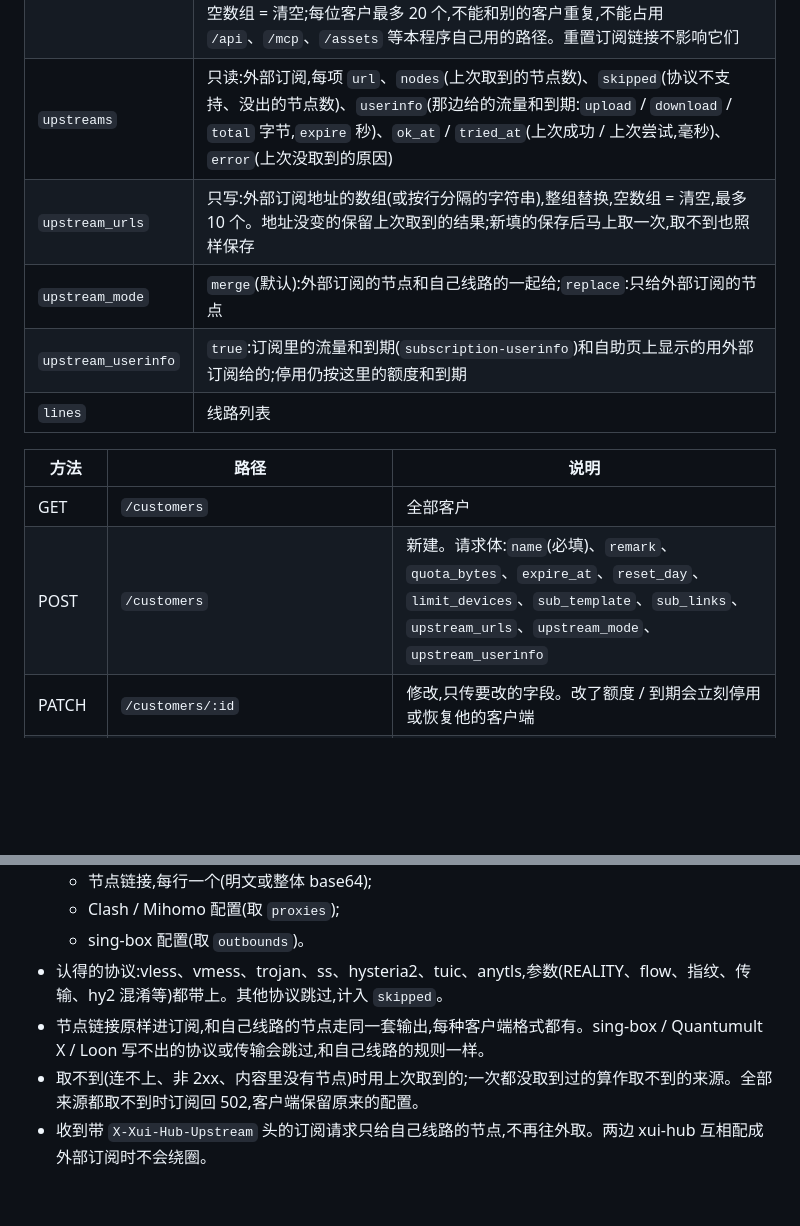
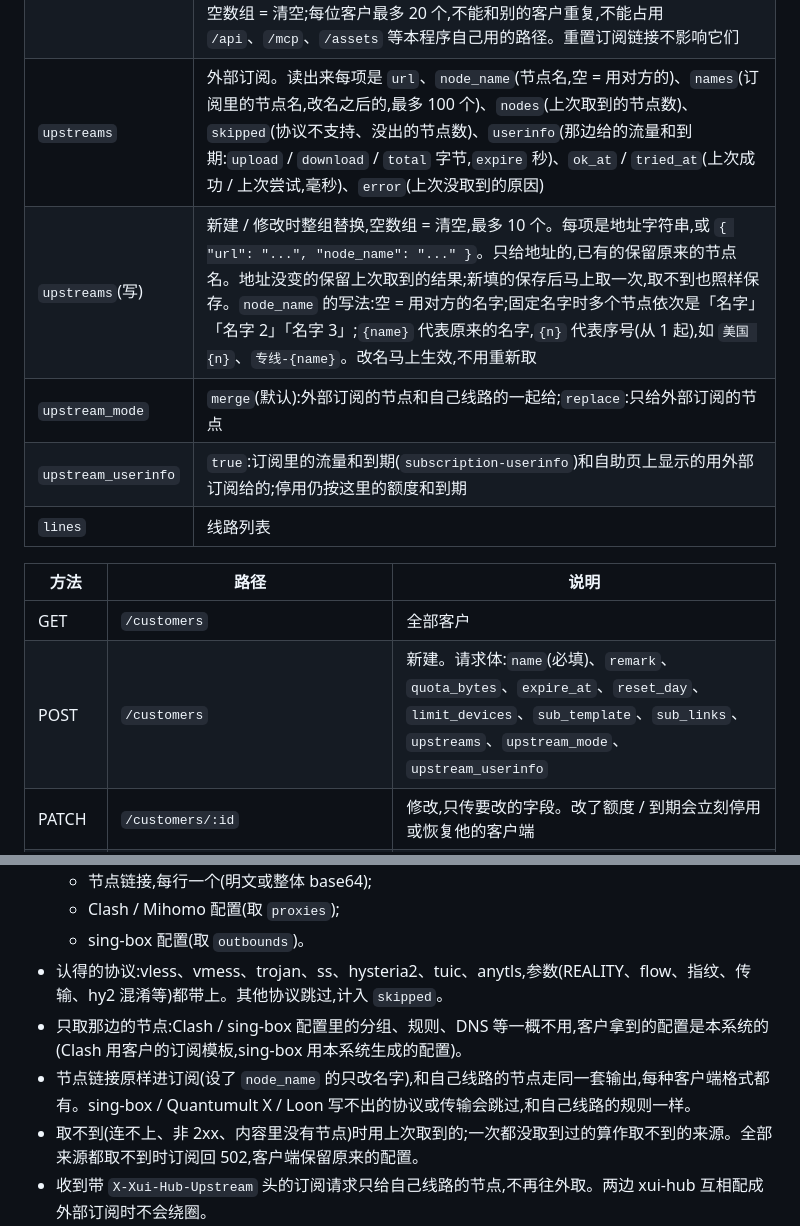
Before and after one commit to fishermanxzx/xui-hub, a Markdown page: docs/api.md, 2 parts joined by grey strips. GitHub-like rendering; blank space fills up the shorter version.

```diff
--- a/docs/api.md
+++ b/docs/api.md
@@ -35,8 +35,8 @@ Authorization: Bearer xh_……
 | `sub_token` | 订阅链接是 `https://<后台地址>/sub/<sub_token>` |
 | `sub_url` | 配了 `SUB_BASE_URL` 时是完整的订阅链接,否则为 `null` |
 | `sub_links` | 自定义订阅链接:路径(可带参数)的数组,如 `/s/zhangsan`、`/getprofile?name=a&token=b`。访问 `https://<订阅地址>/<路径>` 和访问 `sub_url` 一样。路径不分大小写、忽略末尾的 `/`;链接里写了的参数请求里要有且相等,多带的参数不影响。新建 / 修改时传数组整组替换(也可以传完整网址,只取路径和参数),空数组 = 清空;每位客户最多 20 个,不能和别的客户重复,不能占用 `/api`、`/mcp`、`/assets` 等本程序自己用的路径。重置订阅链接不影响它们 |
-| `upstreams` | 只读:外部订阅,每项 `url`、`nodes`(上次取到的节点数)、`skipped`(协议不支持、没出的节点数)、`userinfo`(那边给的流量和到期:`upload` / `download` / `total` 字节,`expire` 秒)、`ok_at` / `tried_at`(上次成功 / 上次尝试,毫秒)、`error`(上次没取到的原因) |
-| `upstream_urls` | 只写:外部订阅地址的数组(或按行分隔的字符串),整组替换,空数组 = 清空,最多 10 个。地址没变的保留上次取到的结果;新填的保存后马上取一次,取不到也照样保存 |
+| `upstreams` | 外部订阅。读出来每项是 `url`、`node_name`(节点名,空 = 用对方的)、`names`(订阅里的节点名,改名之后的,最多 100 个)、`nodes`(上次取到的节点数)、`skipped`(协议不支持、没出的节点数)、`userinfo`(那边给的流量和到期:`upload` / `download` / `total` 字节,`expire` 秒)、`ok_at` / `tried_at`(上次成功 / 上次尝试,毫秒)、`error`(上次没取到的原因) |
+| `upstreams`(写) | 新建 / 修改时整组替换,空数组 = 清空,最多 10 个。每项是地址字符串,或 `{ "url": "...", "node_name": "..." }`。只给地址的,已有的保留原来的节点名。地址没变的保留上次取到的结果;新填的保存后马上取一次,取不到也照样保存。`node_name` 的写法:空 = 用对方的名字;固定名字时多个节点依次是「名字」「名字 2」「名字 3」;`{name}` 代表原来的名字,`{n}` 代表序号(从 1 起),如 `美国 {n}`、`专线-{name}`。改名马上生效,不用重新取 |
 | `upstream_mode` | `merge`(默认):外部订阅的节点和自己线路的一起给;`replace`:只给外部订阅的节点 |
 | `upstream_userinfo` | `true`:订阅里的流量和到期(`subscription-userinfo`)和自助页上显示的用外部订阅给的;停用仍按这里的额度和到期 |
 | `lines` | 线路列表 |
@@ -44,7 +44,7 @@ Authorization: Bearer xh_……
 | 方法 | 路径 | 说明 |
 |---|---|---|
 | GET | `/customers` | 全部客户 |
-| POST | `/customers` | 新建。请求体:`name`(必填)、`remark`、`quota_bytes`、`expire_at`、`reset_day`、`limit_devices`、`sub_template`、`sub_links`、`upstream_urls`、`upstream_mode`、`upstream_userinfo` |
+| POST | `/customers` | 新建。请求体:`name`(必填)、`remark`、`quota_bytes`、`expire_at`、`reset_day`、`limit_devices`、`sub_template`、`sub_links`、`upstreams`、`upstream_mode`、`upstream_userinfo` |
 | PATCH | `/customers/:id` | 修改,只传要改的字段。改了额度 / 到期会立刻停用或恢复他的客户端 |
 | POST | `/customers/:id/renew` | 续期。请求体:`days`(1-3650),`reset_usage`(可选,`true` 时顺带把流量清零)。在现在的到期日上加天数,已到期或没设到期日的从现在起算 |
 | POST | `/customers/:id/reset-usage` | 把已用流量清零 |
@@ -62,7 +62,8 @@ Authorization: Bearer xh_……
   - Clash / Mihomo 配置(取 `proxies`);
   - sing-box 配置(取 `outbounds`)。
 - 认得的协议:vless、vmess、trojan、ss、hysteria2、tuic、anytls,参数(REALITY、flow、指纹、传输、hy2 混淆等)都带上。其他协议跳过,计入 `skipped`。
-- 节点链接原样进订阅,和自己线路的节点走同一套输出,每种客户端格式都有。sing-box / Quantumult X / Loon 写不出的协议或传输会跳过,和自己线路的规则一样。
+- 只取那边的节点:Clash / sing-box 配置里的分组、规则、DNS 等一概不用,客户拿到的配置是本系统的(Clash 用客户的订阅模板,sing-box 用本系统生成的配置)。
+- 节点链接原样进订阅(设了 `node_name` 的只改名字),和自己线路的节点走同一套输出,每种客户端格式都有。sing-box / Quantumult X / Loon 写不出的协议或传输会跳过,和自己线路的规则一样。
 - 取不到(连不上、非 2xx、内容里没有节点)时用上次取到的;一次都没取到过的算作取不到的来源。全部来源都取不到时订阅回 502,客户端保留原来的配置。
 - 收到带 `X-Xui-Hub-Upstream` 头的订阅请求只给自己线路的节点,不再往外取。两边 xui-hub 互相配成外部订阅时不会绕圈。
 
```
Also changed, not shown: README.md (+1 -0 lines), docs/images/customers.png, 14 other files.
